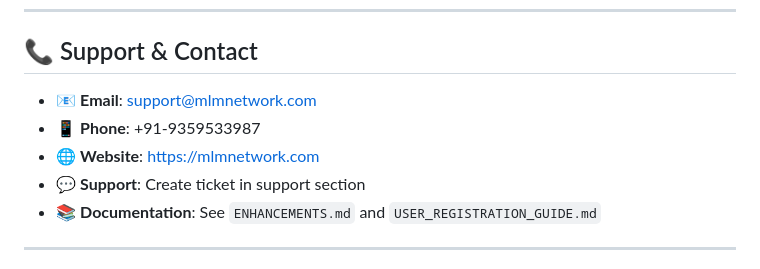
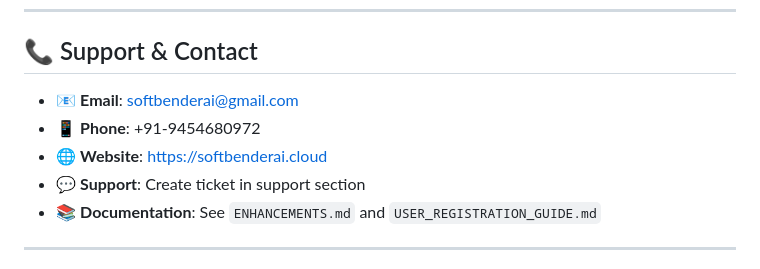
Before and after one commit to pkdubey/mlm, a Markdown page: README.md, the part around the change. Rendered like a GitHub page.

```diff
--- a/README.md
+++ b/README.md
@@ -716,9 +716,9 @@ This project is licensed under the MIT License - see the LICENSE file for detail
 
 ## 📞 Support & Contact
 
-- 📧 **Email**: support@mlmnetwork.com
-- 📱 **Phone**: +91-9359533987
-- 🌐 **Website**: https://mlmnetwork.com
+- 📧 **Email**: softbenderai@gmail.com
+- 📱 **Phone**: +91-9454680972
+- 🌐 **Website**: https://softbenderai.cloud
 - 💬 **Support**: Create ticket in support section
 - 📚 **Documentation**: See `ENHANCEMENTS.md` and `USER_REGISTRATION_GUIDE.md`
 
```
